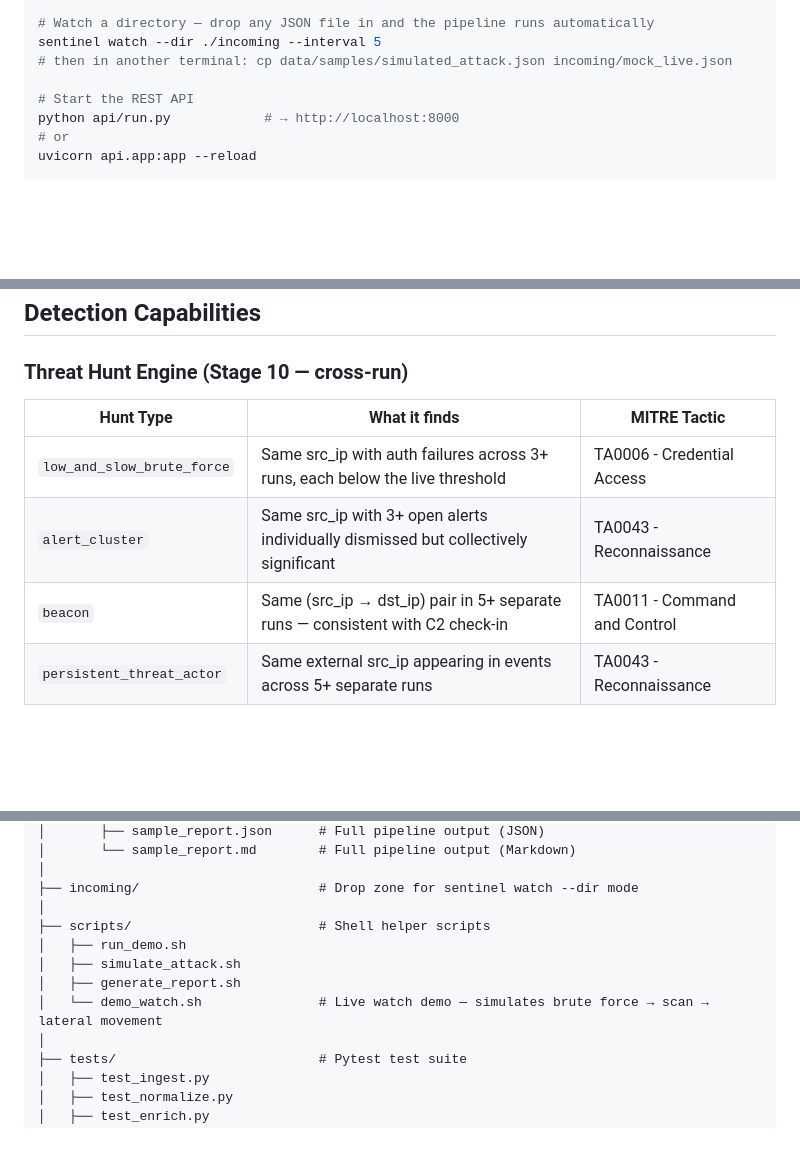
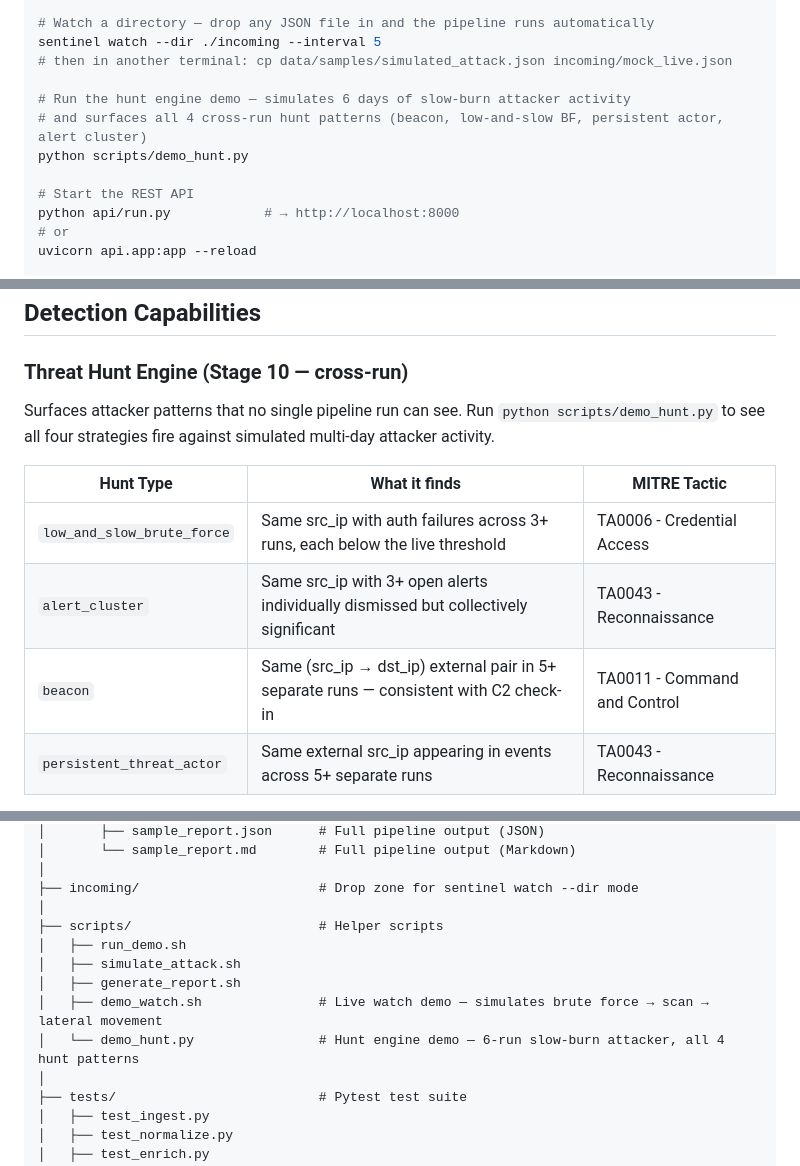
Before and after one commit to AsmithTank77-droid/Sentinel_Fusion, a Markdown page: README.md, 3 parts joined by grey strips. Rendered like a GitHub page; blank space fills up the shorter version.

Commit message:
docs: add hunt engine demo to README
Co-Authored-By: Claude Sonnet 4.6 <noreply@anthropic.com>

```diff
--- a/README.md
+++ b/README.md
@@ -41,6 +41,10 @@ sentinel watch --winlog data/samples/windows_log.json --interval 10
 # Watch a directory — drop any JSON file in and the pipeline runs automatically
 sentinel watch --dir ./incoming --interval 5
 # then in another terminal: cp data/samples/simulated_attack.json incoming/mock_live.json
+
+# Run the hunt engine demo — simulates 6 days of slow-burn attacker activity
+# and surfaces all 4 cross-run hunt patterns (beacon, low-and-slow BF, persistent actor, alert cluster)
+python scripts/demo_hunt.py
 
 # Start the REST API
 python api/run.py            # → http://localhost:8000
@@ -210,11 +214,13 @@ Payload includes: `run_id`, `alert_type`, `confidence`, `src_ip`, `dst_ip`, `sev
 
 ### Threat Hunt Engine (Stage 10 — cross-run)
 
+Surfaces attacker patterns that no single pipeline run can see. Run `python scripts/demo_hunt.py` to see all four strategies fire against simulated multi-day attacker activity.
+
 | Hunt Type | What it finds | MITRE Tactic |
 |-----------|---------------|--------------|
 | `low_and_slow_brute_force` | Same src_ip with auth failures across 3+ runs, each below the live threshold | TA0006 - Credential Access |
 | `alert_cluster` | Same src_ip with 3+ open alerts individually dismissed but collectively significant | TA0043 - Reconnaissance |
-| `beacon` | Same (src_ip → dst_ip) pair in 5+ separate runs — consistent with C2 check-in | TA0011 - Command and Control |
+| `beacon` | Same (src_ip → dst_ip) external pair in 5+ separate runs — consistent with C2 check-in | TA0011 - Command and Control |
 | `persistent_threat_actor` | Same external src_ip appearing in events across 5+ separate runs | TA0043 - Reconnaissance |
 
 Hunt findings appear in `hunt_findings` in the pipeline output alongside `alerts`. Each finding includes `hunt_confidence`, MITRE tactic, `run_count`, evidence dict, and a plain-English `analyst_note`.
@@ -413,11 +419,12 @@ Sentinel_Fusion/
 │
 ├── incoming/                       # Drop zone for sentinel watch --dir mode
 │
-├── scripts/                        # Shell helper scripts
+├── scripts/                        # Helper scripts
 │   ├── run_demo.sh
 │   ├── simulate_attack.sh
 │   ├── generate_report.sh
-│   └── demo_watch.sh               # Live watch demo — simulates brute force → scan → lateral movement
+│   ├── demo_watch.sh               # Live watch demo — simulates brute force → scan → lateral movement
+│   └── demo_hunt.py                # Hunt engine demo — 6-run slow-burn attacker, all 4 hunt patterns
 │
 ├── tests/                          # Pytest test suite
 │   ├── test_ingest.py
```
